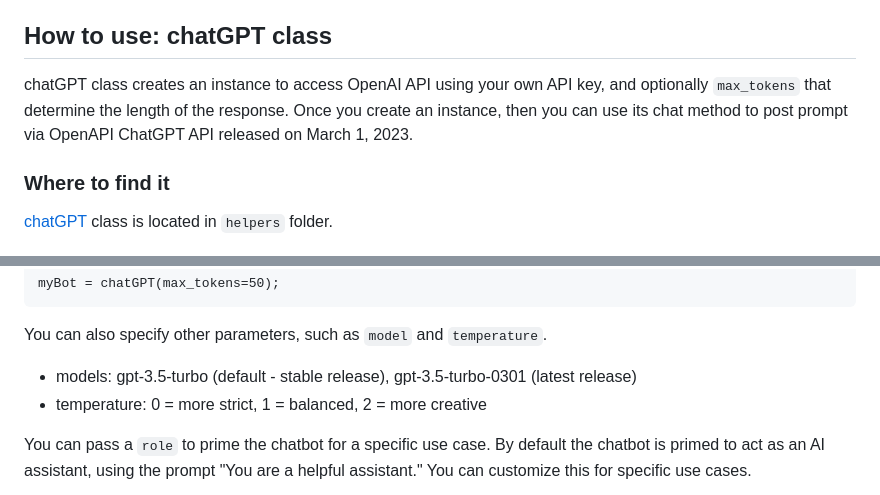
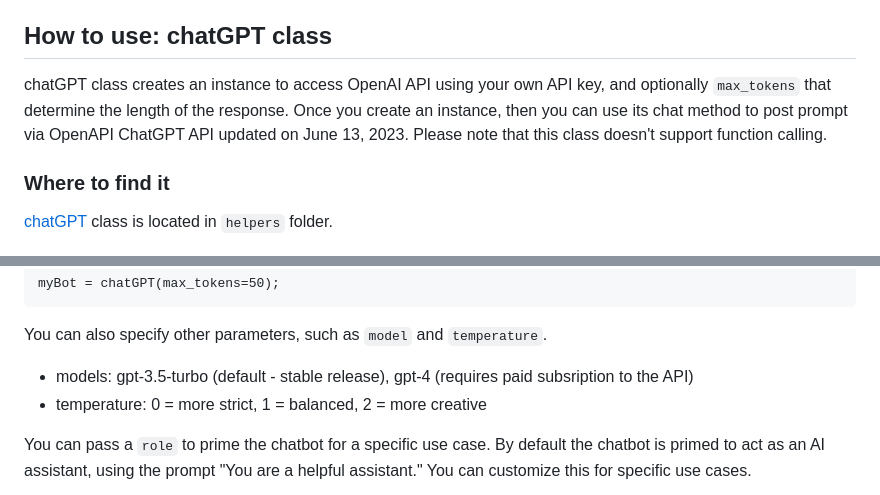
Before and after one commit to toshiakit/MatGPT, a Markdown page: README.md, 2 parts joined by grey strips. Rendered like a GitHub page.

````diff
--- a/README.md
+++ b/README.md
@@ -53,7 +53,8 @@ setenv("OPENAI_API_KEY","your key here")
 
 ## How to use: chatGPT class
 
-chatGPT class creates an instance to access OpenAI API using your own API key, and optionally `max_tokens` that determine the length of the response. Once you create an instance, then you can use its chat method to post prompt via OpenAPI ChatGPT API released on March 1, 2023.
+chatGPT class creates an instance to access OpenAI API using your own API key, and optionally `max_tokens` that determine the length of the response. Once you create an instance, then you can use its chat method to post prompt via OpenAPI ChatGPT API updated on June 13, 2023.
+Please note that this class doesn't support function calling.
 
 ### Where to find it
 [chatGPT](helpers/chatGPT.m) class is located in `helpers` folder.
@@ -72,7 +73,7 @@ You can also set `max_tokens` parameter, which determines the length of the resp
 myBot = chatGPT(max_tokens=50);
 ```
 You can also specify other parameters, such as `model` and `temperature`.
-* models: gpt-3.5-turbo (default - stable release), gpt-3.5-turbo-0301 (latest release)
+* models: gpt-3.5-turbo (default - stable release), gpt-4 (requires paid subsription to the API)
 * temperature: 0 = more strict, 1 =  balanced, 2 = more creative
 
 You can pass a `role` to prime the chatbot for a specific use case. By default the chatbot is primed to act as an AI assistant, using the prompt "You are a helpful assistant." You can customize this for specific use cases.
````
